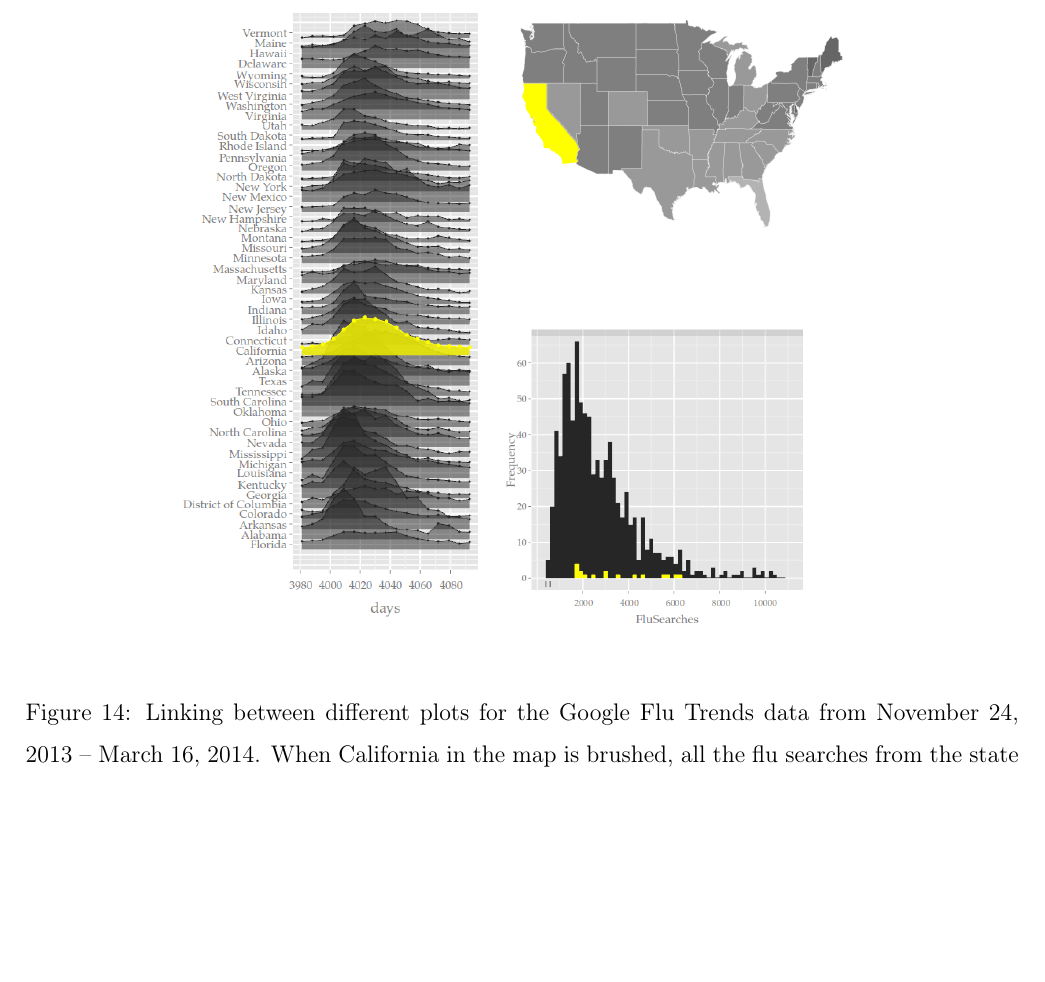
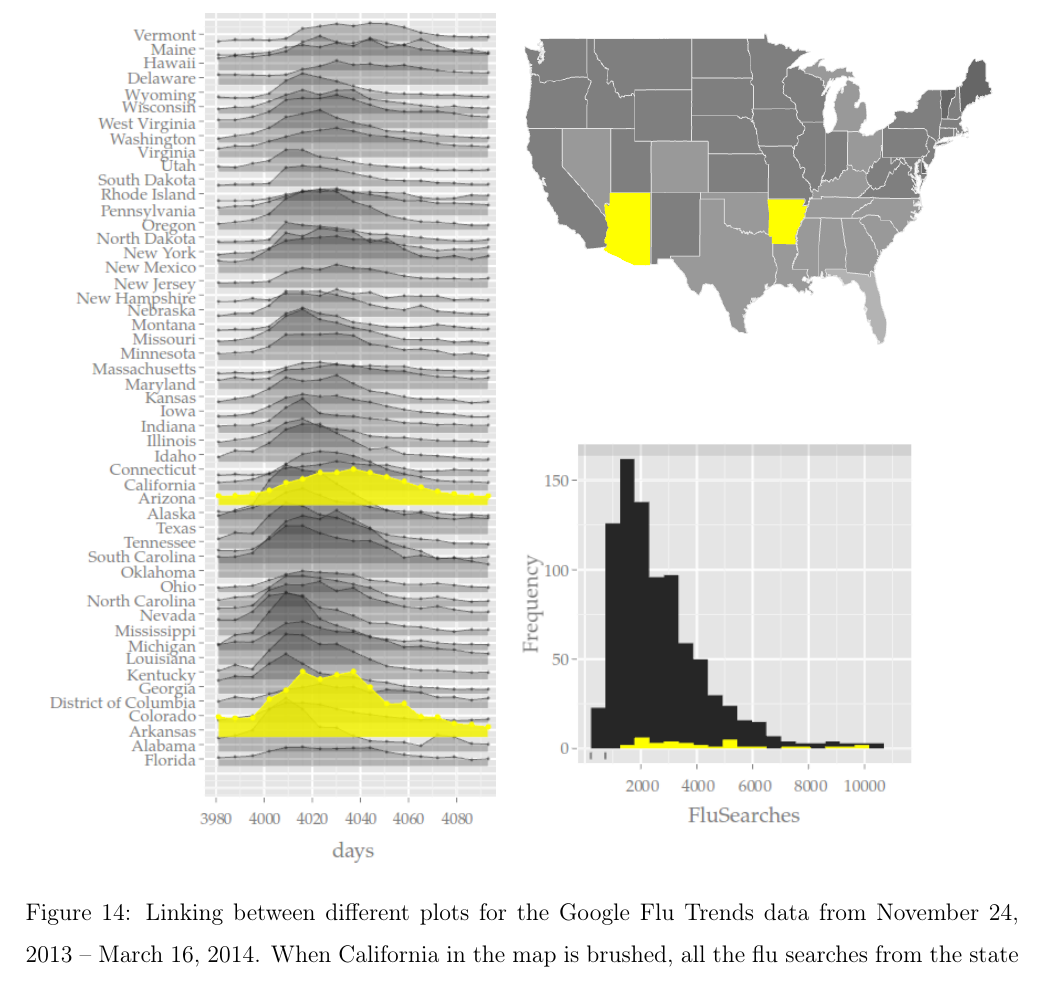
Before and after one commit to ggobi/paper-cranvastime, a LaTeX paper (cranvastime.tex): part of page 35 of 42, cut so that both start at the same text, the shorter picture padded with empty space. Compiled offline with pdfLaTeX.

Commit message:
section 5

```diff
--- a/cranvastime.tex
+++ b/cranvastime.tex
@@ -1612,11 +1612,11 @@ in the long data  (c), which will update (a) but make a conflict.}
 \begin{figure}[htp]
 \begin{centering}
 \begin{tabular}{cl}
-\multirow{5}{*}[1.3in]{\includegraphics[width=0.3\textwidth]{graph/pipeline-28-1}}
-& \includegraphics[width=0.36\textwidth]{graph/pipeline-28-2} \tabularnewline
+\multirow{5}{*}[2.1in]{\includegraphics[width=0.45\textwidth]{graph/pipeline-28-1}}
+& \includegraphics[width=0.48\textwidth]{graph/pipeline-28-2} \tabularnewline
 & \tabularnewline
 & \tabularnewline
-& \includegraphics[width=0.3\textwidth]{graph/pipeline-28-3} \tabularnewline
+& \includegraphics[width=0.4\textwidth]{graph/pipeline-28-3} \tabularnewline
 & \tabularnewline
 \end{tabular}
 \par\end{centering}
```
Also changed, not shown: graph/pipeline-28-1.png, graph/pipeline-28-2.png, graph/pipeline-28-3.png, cranvastime.tex (3 more changed lines).
